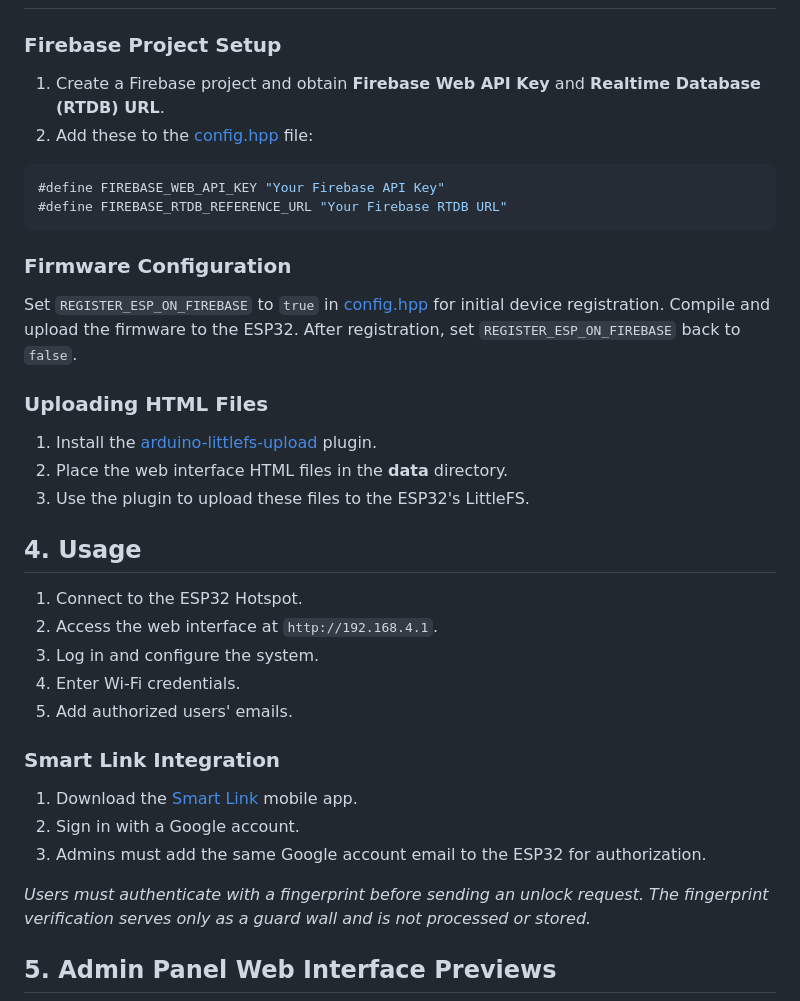
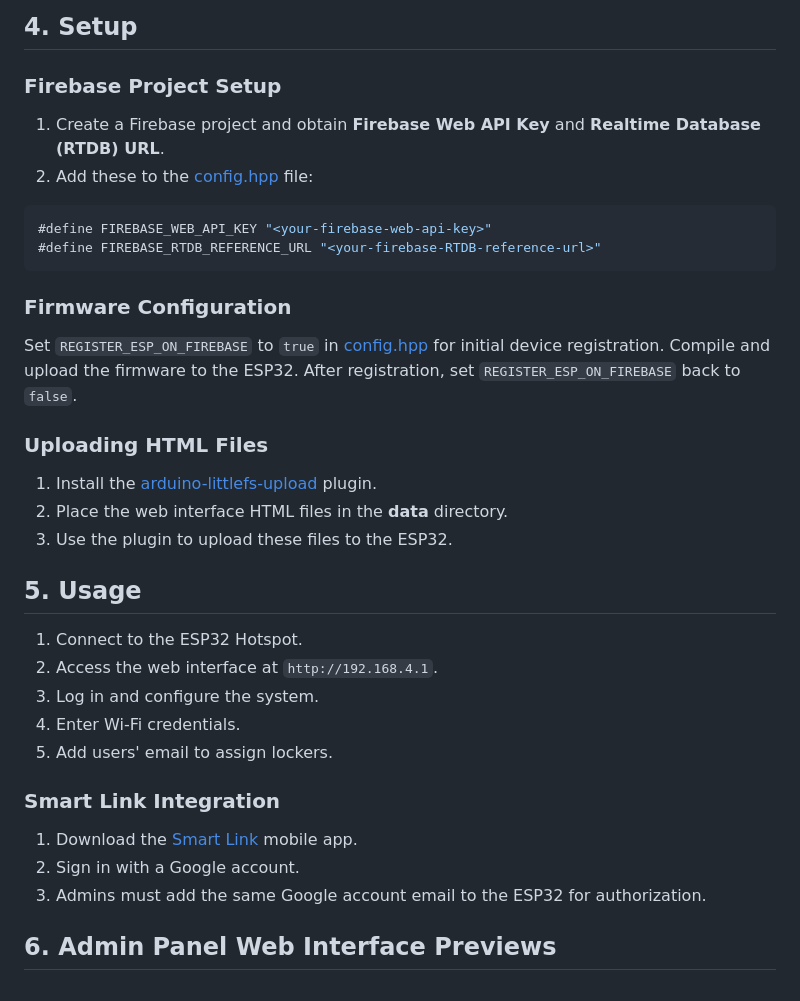
Before and after one commit to mediocre9/esp-32-smart-safe-locker, a Markdown page: README.md, the part around one of its changes. GitHub-like rendering.

````diff
--- a/README.md
+++ b/README.md
@@ -63,3 +149,4 @@ A multi smart locker management system powered by ESP32, enabling secure and con
+## 4. Setup
 
 ### Firebase Project Setup
 
@@ -67,8 +154,8 @@ A multi smart locker management system powered by ESP32, enabling secure and con
 2. Add these to the [config.hpp](https://github.com/mediocre9/esp-32-smart-safe-locker/blob/main/includes/config.hpp) file:
 
 ```cpp
-#define FIREBASE_WEB_API_KEY "Your Firebase API Key"
-#define FIREBASE_RTDB_REFERENCE_URL "Your Firebase RTDB URL"
+#define FIREBASE_WEB_API_KEY "<your-firebase-web-api-key>"
+#define FIREBASE_RTDB_REFERENCE_URL "<your-firebase-RTDB-reference-url>"
 ```
 
 ### Firmware Configuration
@@ -79,15 +166,17 @@ Set `REGISTER_ESP_ON_FIREBASE` to `true` in [config.hpp](https://github.com/medi
 
 1. Install the [arduino-littlefs-upload](https://github.com/earlephilhower/arduino-littlefs-upload) plugin.
 2. Place the web interface HTML files in the **data** directory.
-3. Use the plugin to upload these files to the ESP32's LittleFS.
+3. Use the plugin to upload these files to the ESP32.
 
-## 4. Usage
+
+
+## 5. Usage
 
 1. Connect to the ESP32 Hotspot.
 2. Access the web interface at `http://192.168.4.1`.
 3. Log in and configure the system.
 4. Enter Wi-Fi credentials.
-5. Add authorized users' emails.
+5. Add users' email to assign lockers.
 
 ### Smart Link Integration
 
@@ -95,7 +184,6 @@ Set `REGISTER_ESP_ON_FIREBASE` to `true` in [config.hpp](https://github.com/medi
 2. Sign in with a Google account.
 3. Admins must add the same Google account email to the ESP32 for authorization.
 
-_Users must authenticate with a fingerprint before sending an unlock request. The fingerprint verification serves only as a guard wall and is not processed or stored._
 
-## 5. Admin Panel Web Interface Previews
+## 6. Admin Panel Web Interface Previews
 
````
Also changed, not shown: other parts of README.md (+136 -47 lines).
